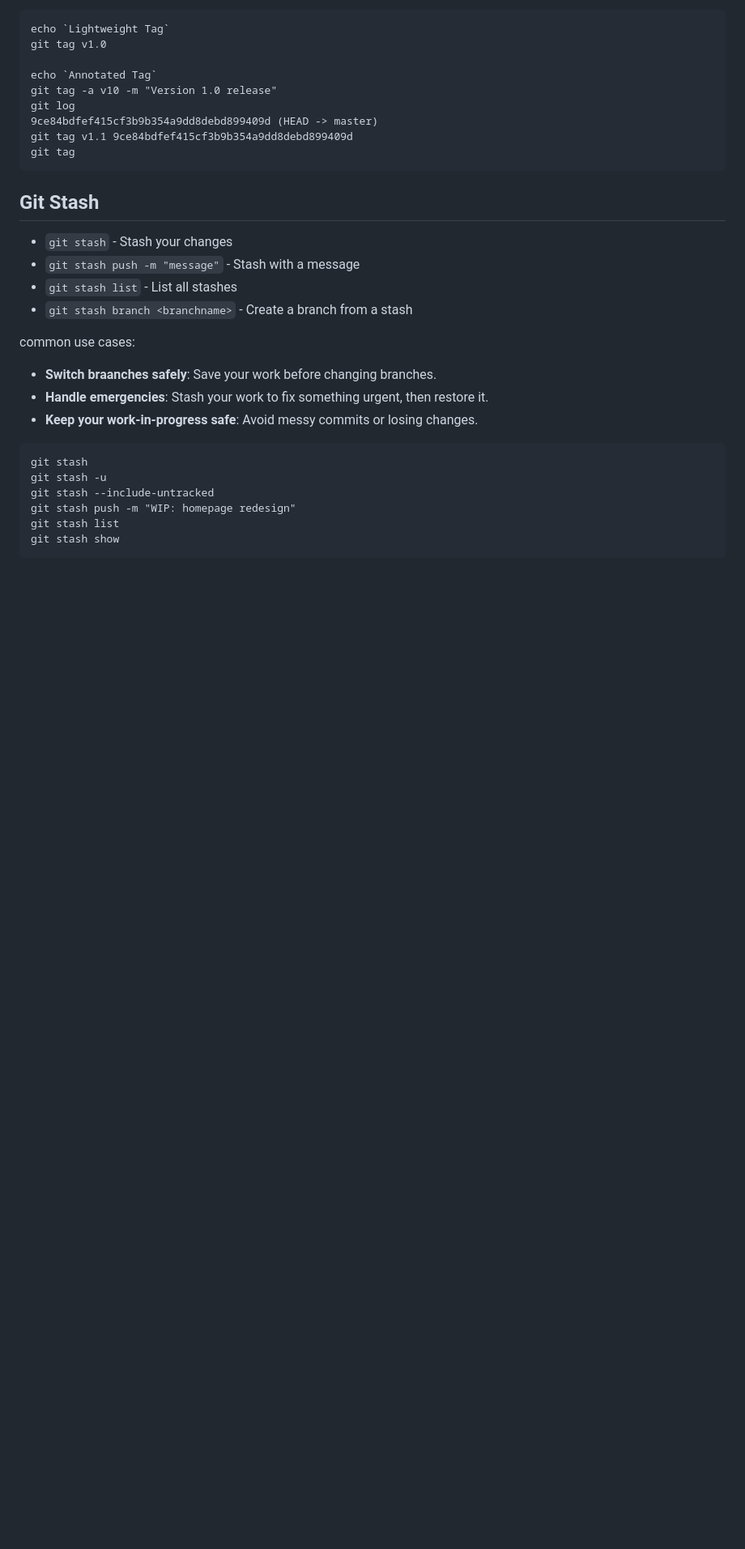
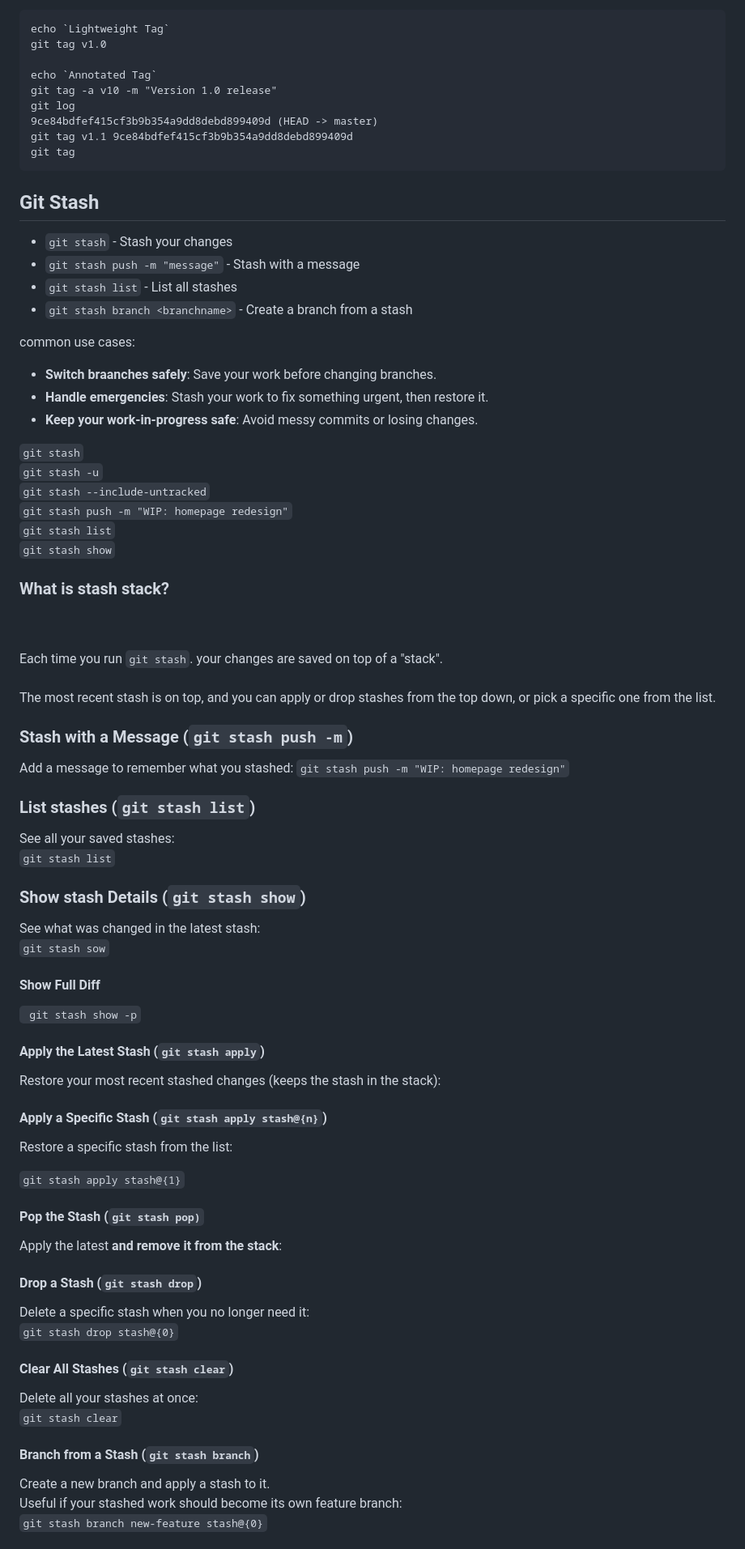
Before and after one commit to neela0316/myporject, a Markdown page: readme.md, the part around one of its changes. Shown at 81% size. GitHub-like rendering; blank space fills up the shorter version.

Commit message:
Before git help topic

````diff
--- a/readme.md
+++ b/readme.md
@@ -192,11 +192,79 @@ common use cases:
 - **Handle emergencies**: Stash your work to fix something urgent, then restore it.
 - **Keep your work-in-progress safe**: Avoid messy commits or losing changes.
 
-```
-git stash
-git stash -u
-git stash --include-untracked
-git stash push -m "WIP: homepage redesign"
-git stash list
-git stash show
-```
+`git stash`
+<br>
+`git stash -u`
+<br>
+`git stash --include-untracked`
+<br>
+`git stash push -m "WIP: homepage redesign"`
+<br>
+`git stash list`
+<br>
+`git stash show`
+<br>
+
+### What is stash stack?
+
+<br><br>
+Each time you run `git stash`. your changes are saved on top of a "stack".
+<br><br>
+The most recent stash is on top, and you can apply or drop stashes from the top down, or pick a specific one from the list.
+
+### Stash with a Message (`git stash push -m`)
+
+Add a message to remember what you stashed:
+`git stash push -m "WIP: homepage redesign"`
+
+### List stashes (`git stash list`)
+
+See all your saved stashes:
+<br>
+`git stash list`
+
+### Show stash Details (`git stash show`)
+
+See what was changed in the latest stash:
+<br>
+`git stash sow`
+<br>
+
+#### Show Full Diff
+
+` git stash show -p`
+
+#### Apply the Latest Stash (`git stash apply`)
+
+Restore your most recent stashed changes (keeps the stash in the stack):
+
+#### Apply a Specific Stash (`git stash apply stash@{n}`)
+
+Restore a specific stash from the list:
+
+`git stash apply stash@{1}`
+
+#### Pop the Stash (`git stash pop)`
+
+Apply the latest **and remove it from the stack**:
+
+#### Drop a Stash (`git stash drop`)
+
+Delete a specific stash when you no longer need it:
+<br>
+`git stash drop stash@{0}`
+
+#### Clear All Stashes (`git stash clear`)
+
+Delete all your stashes at once:
+<br>
+`git stash clear`
+
+#### Branch from a Stash (`git stash branch`)
+
+Create a new branch and apply a stash to it.
+<br>
+Useful if your stashed work should become its own feature branch:
+<br>
+`git stash branch new-feature stash@{0}`
+
````
Also changed, not shown: other parts of readme.md (+21 -1 lines).
